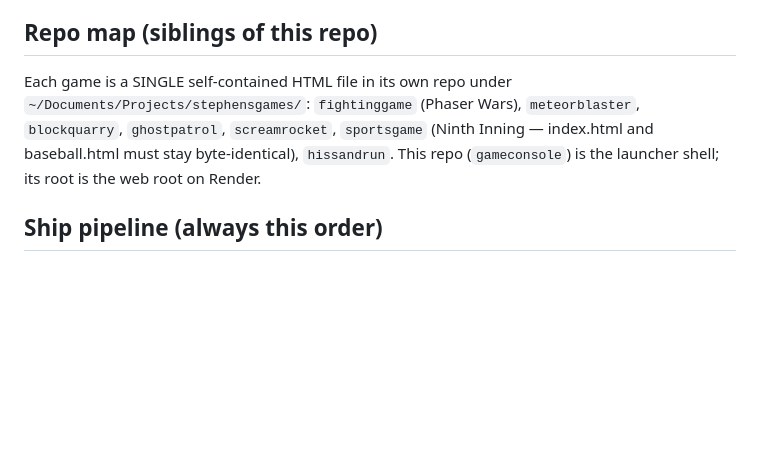
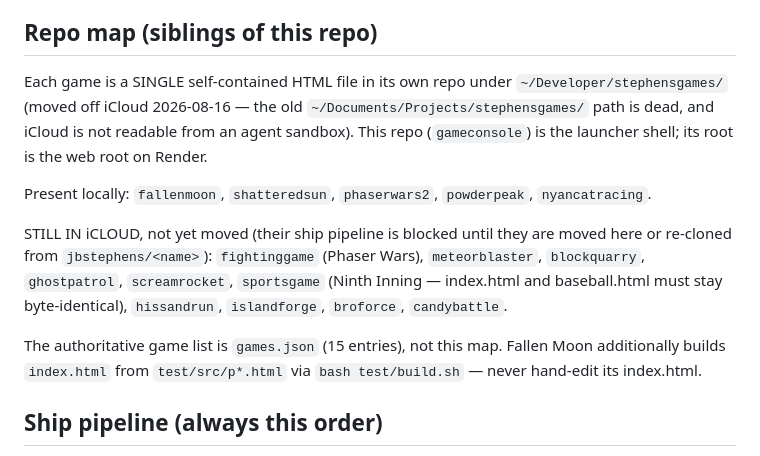
Before and after one commit to jbstephens/stephensarcade, a Markdown page: CLAUDE.md, the part around the change. Rendered like a GitHub page; blank space fills up the shorter version.

Commit message:
CLAUDE.md: repo map points at ~/Developer/stephensgames after the iCloud move
The old ~/Documents/Projects path is gone and iCloud isn't readable from
an agent sandbox, so record which repos actually moved and which ten are
still stranded (their ship pipeline is blocked until they land here).
Also point at games.json as the authoritative game list and note Fallen
Moon's generated index.html.

Co-Authored-By: Claude Fable 5 <noreply@anthropic.com>

```diff
--- a/CLAUDE.md
+++ b/CLAUDE.md
@@ -8,11 +8,24 @@ non-negotiables.
 ## Repo map (siblings of this repo)
 
 Each game is a SINGLE self-contained HTML file in its own repo under
-`~/Documents/Projects/stephensgames/`:
-`fightinggame` (Phaser Wars), `meteorblaster`, `blockquarry`, `ghostpatrol`,
-`screamrocket`, `sportsgame` (Ninth Inning — index.html and baseball.html
-must stay byte-identical), `hissandrun`. This repo (`gameconsole`) is the
+`~/Developer/stephensgames/` (moved off iCloud 2026-08-16 — the old
+`~/Documents/Projects/stephensgames/` path is dead, and iCloud is not
+readable from an agent sandbox). This repo (`gameconsole`) is the
 launcher shell; its root is the web root on Render.
+
+Present locally: `fallenmoon`, `shatteredsun`, `phaserwars2`,
+`powderpeak`, `nyancatracing`.
+
+STILL IN iCLOUD, not yet moved (their ship pipeline is blocked until
+they are moved here or re-cloned from `jbstephens/<name>`):
+`fightinggame` (Phaser Wars), `meteorblaster`, `blockquarry`,
+`ghostpatrol`, `screamrocket`, `sportsgame` (Ninth Inning — index.html
+and baseball.html must stay byte-identical), `hissandrun`,
+`islandforge`, `broforce`, `candybattle`.
+
+The authoritative game list is `games.json` (15 entries), not this map.
+Fallen Moon additionally builds `index.html` from `test/src/p*.html`
+via `bash test/build.sh` — never hand-edit its index.html.
 
 ## Ship pipeline (always this order)
 
```
